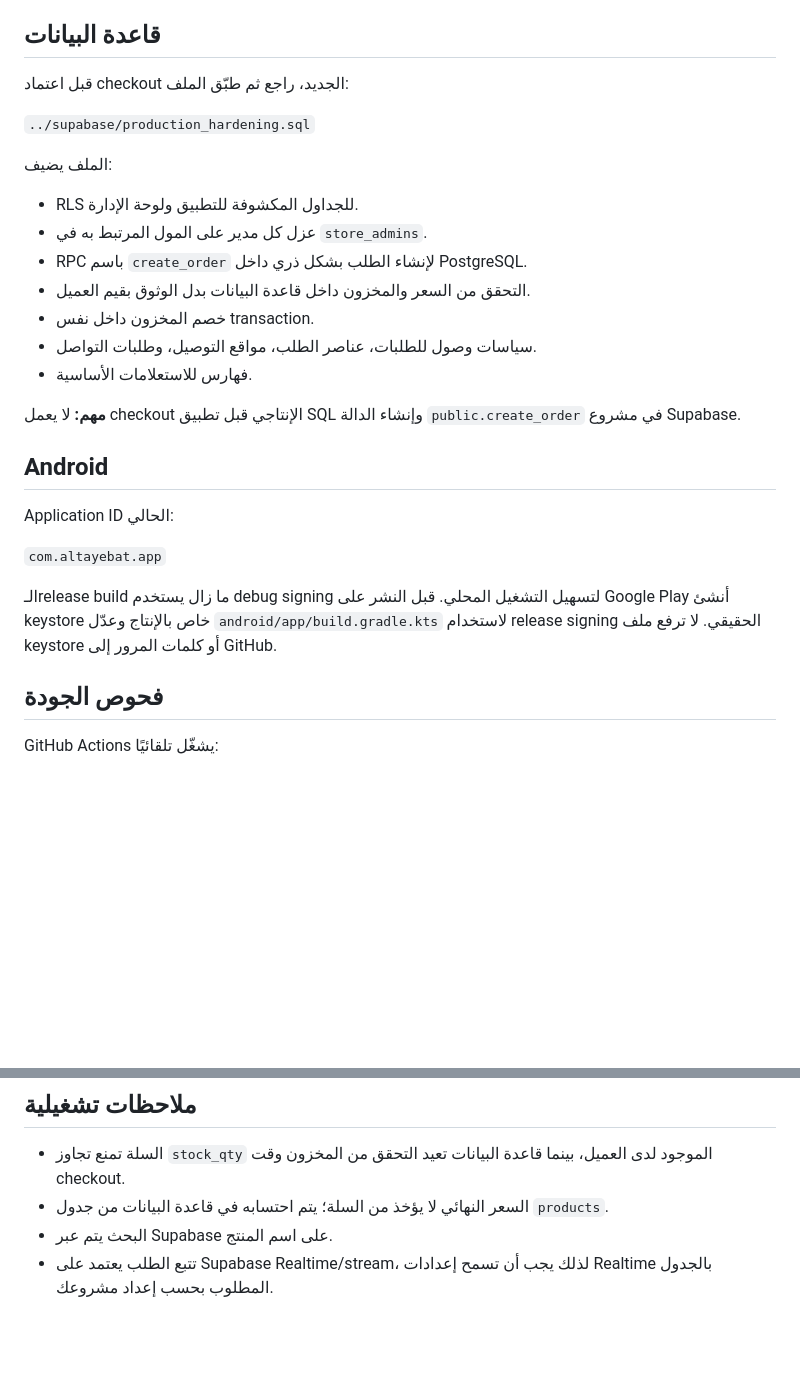
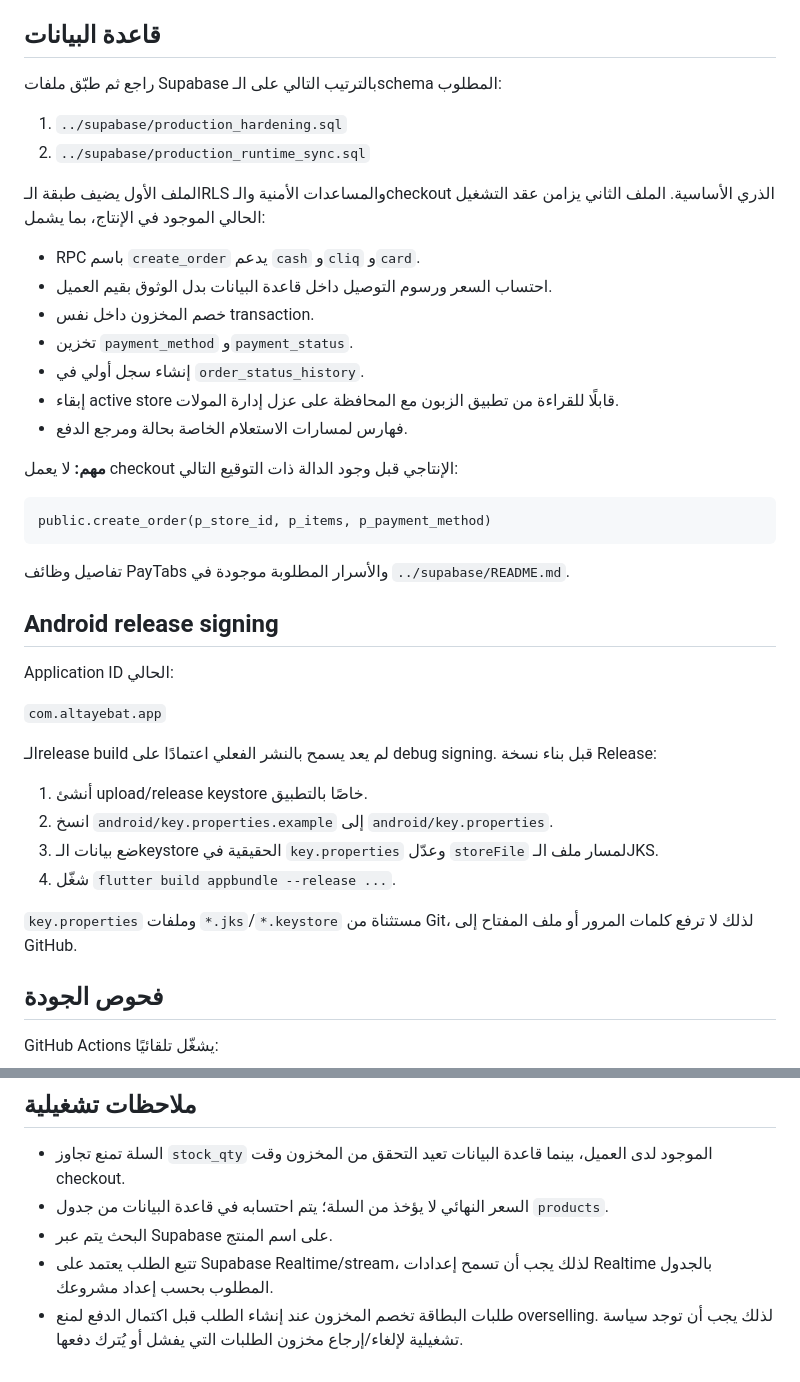
Before and after one commit to Huthayfa-Alomari/altayebat_app, a Markdown page: altayebat_app/README.md, 2 parts joined by grey strips. Rendered like a GitHub page; blank space fills up the shorter version.

Commit message:
docs: align app setup with production backend

````diff
--- a/altayebat_app/README.md
+++ b/altayebat_app/README.md
@@ -32,29 +32,43 @@ flutter build appbundle --release \
 
 ## قاعدة البيانات
 
-قبل اعتماد checkout الجديد، راجع ثم طبّق الملف:
+راجع ثم طبّق ملفات Supabase بالترتيب التالي على الـschema المطلوب:
 
-`../supabase/production_hardening.sql`
+1. `../supabase/production_hardening.sql`
+2. `../supabase/production_runtime_sync.sql`
 
-الملف يضيف:
+الملف الأول يضيف طبقة الـRLS والمساعدات الأمنية والـcheckout الذري الأساسية. الملف الثاني يزامن عقد التشغيل الحالي الموجود في الإنتاج، بما يشمل:
 
-- RLS للجداول المكشوفة للتطبيق ولوحة الإدارة.
-- عزل كل مدير على المول المرتبط به في `store_admins`.
-- RPC باسم `create_order` لإنشاء الطلب بشكل ذري داخل PostgreSQL.
-- التحقق من السعر والمخزون داخل قاعدة البيانات بدل الوثوق بقيم العميل.
+- RPC باسم `create_order` يدعم `cash` و`cliq` و`card`.
+- احتساب السعر ورسوم التوصيل داخل قاعدة البيانات بدل الوثوق بقيم العميل.
 - خصم المخزون داخل نفس transaction.
-- سياسات وصول للطلبات، عناصر الطلب، مواقع التوصيل، وطلبات التواصل.
-- فهارس للاستعلامات الأساسية.
+- تخزين `payment_method` و`payment_status`.
+- إنشاء سجل أولي في `order_status_history`.
+- إبقاء active store قابلًا للقراءة من تطبيق الزبون مع المحافظة على عزل إدارة المولات.
+- فهارس لمسارات الاستعلام الخاصة بحالة ومرجع الدفع.
 
-**مهم:** لا يعمل checkout الإنتاجي قبل تطبيق SQL وإنشاء الدالة `public.create_order` في مشروع Supabase.
+**مهم:** لا يعمل checkout الإنتاجي قبل وجود الدالة ذات التوقيع التالي:
 
-## Android
+```text
+public.create_order(p_store_id, p_items, p_payment_method)
+```
+
+تفاصيل وظائف PayTabs والأسرار المطلوبة موجودة في `../supabase/README.md`.
+
+## Android release signing
 
 Application ID الحالي:
 
 `com.altayebat.app`
 
-الـrelease build ما زال يستخدم debug signing لتسهيل التشغيل المحلي. قبل النشر على Google Play أنشئ keystore خاص بالإنتاج وعدّل `android/app/build.gradle.kts` لاستخدام release signing الحقيقي. لا ترفع ملف keystore أو كلمات المرور إلى GitHub.
+الـrelease build لم يعد يسمح بالنشر الفعلي اعتمادًا على debug signing. قبل بناء نسخة Release:
+
+1. أنشئ upload/release keystore خاصًا بالتطبيق.
+2. انسخ `android/key.properties.example` إلى `android/key.properties`.
+3. ضع بيانات الـkeystore الحقيقية في `key.properties` وعدّل `storeFile` لمسار ملف الـJKS.
+4. شغّل `flutter build appbundle --release ...`.
+
+`key.properties` وملفات `*.jks`/`*.keystore` مستثناة من Git، لذلك لا ترفع كلمات المرور أو ملف المفتاح إلى GitHub.
 
 ## فحوص الجودة
 
@@ -74,3 +88,4 @@ flutter test
 - السعر النهائي لا يؤخذ من السلة؛ يتم احتسابه في قاعدة البيانات من جدول `products`.
 - البحث يتم عبر Supabase على اسم المنتج.
 - تتبع الطلب يعتمد على Supabase Realtime/stream، لذلك يجب أن تسمح إعدادات Realtime بالجدول المطلوب بحسب إعداد مشروعك.
+- طلبات البطاقة تخصم المخزون عند إنشاء الطلب قبل اكتمال الدفع لمنع overselling. لذلك يجب أن توجد سياسة تشغيلية لإلغاء/إرجاع مخزون الطلبات التي يفشل أو يُترك دفعها.
````
